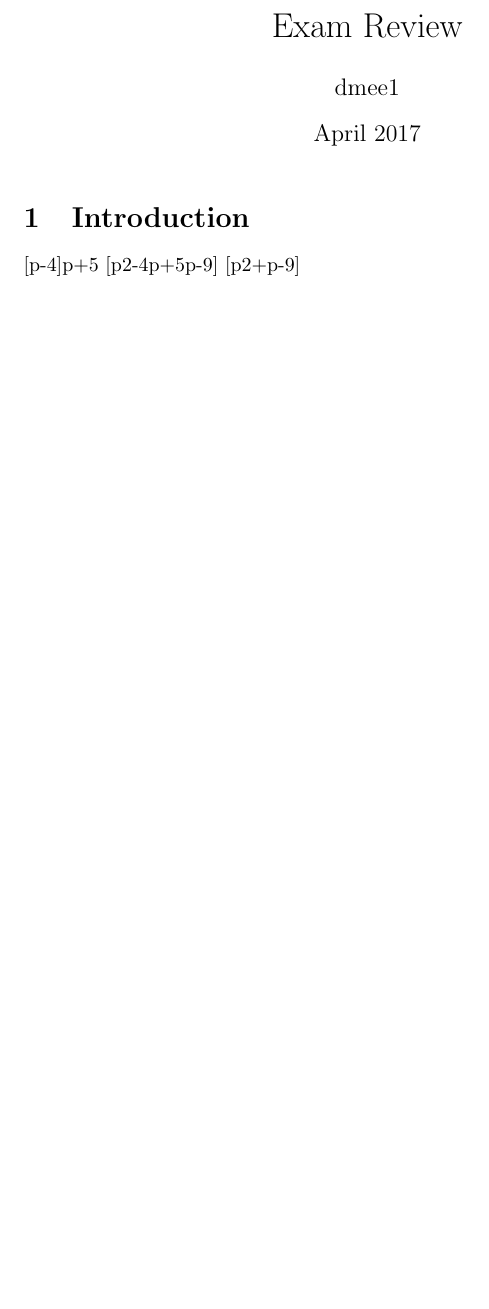
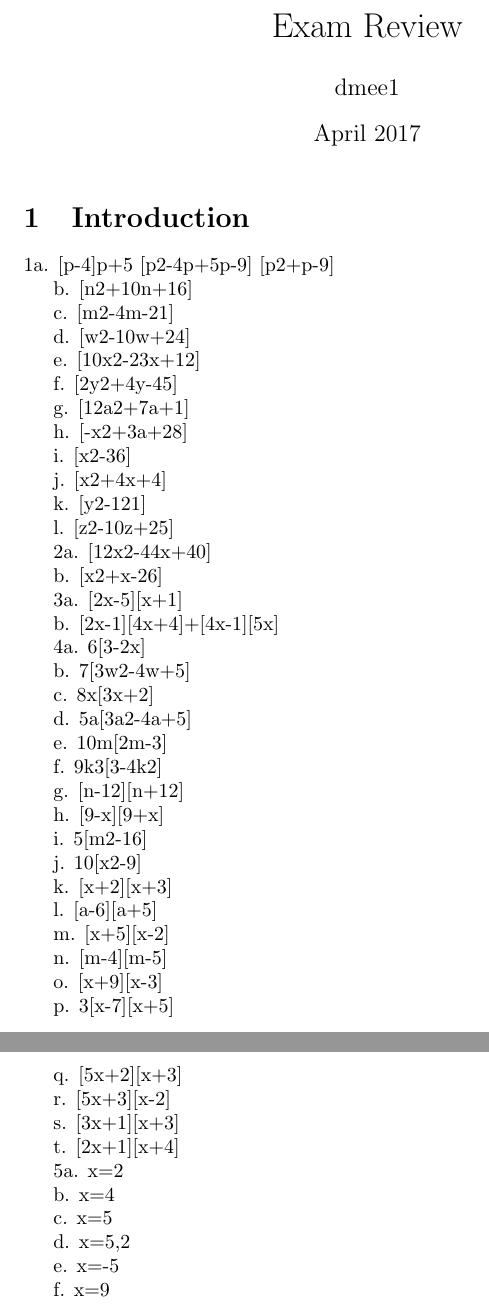
Before and after one commit to Dylan045/mid-term-MAP4C, a LaTeX document (main (2).tex): part of the page before the commit and two parts of pages 1 and 2 of 2 after it, the two joined at a grey line, cut so that both start at the same text, the shorter picture padded with empty space. Compiled offline with pdfLaTeX.

Commit message:
Update main (2).tex

```diff
--- a/main (2).tex
+++ b/main (2).tex
@@ -9,8 +9,89 @@
 
 \maketitle
 \section{Introduction}
-[p-4]{p+5}
+1a. [p-4]{p+5}
 [p2-4p+5p-9]
 [p2+p-9]
 
+b. [n2+10n+16]
+
+c. [m2-4m-21]
+
+d. [w2-10w+24]
+
+e. [10x2-23x+12]
+
+f. [2y2+4y-45]
+
+g. [12a2+7a+1]
+
+h. [-x2+3a+28]
+
+i. [x2-36]
+
+j. [x2+4x+4]
+
+k. [y2-121]
+
+l. [z2-10z+25]
+
+2a. [12x2-44x+40]
+
+b. [x2+x-26]
+
+3a. [2x-5][x+1]
+
+b. [2x-1][4x+4]+[4x-1][5x]
+
+4a. 6[3-2x]
+
+b. 7[3w2-4w+5]
+
+c. 8x[3x+2]
+
+d. 5a[3a2-4a+5]
+
+e. 10m[2m-3]
+
+f. 9k3[3-4k2]
+
+g. [n-12][n+12]
+
+h. [9-x][9+x]
+
+i. 5[m2-16]
+
+j. 10[x2-9]
+
+k. [x+2][x+3]
+
+l. [a-6][a+5]
+
+m. [x+5][x-2]
+
+n. [m-4][m-5]
+
+o. [x+9][x-3]
+
+p. 3[x-7][x+5]
+
+q. [5x+2][x+3]
+
+r. [5x+3][x-2]
+
+s. [3x+1][x+3]
+
+t. [2x+1][x+4]
+
+5a. x=2
+
+b. x=4
+
+c. x=5
+
+d. x=5,2
+
+e. x=-5
+
+f. x=9
 \end{document}
```
